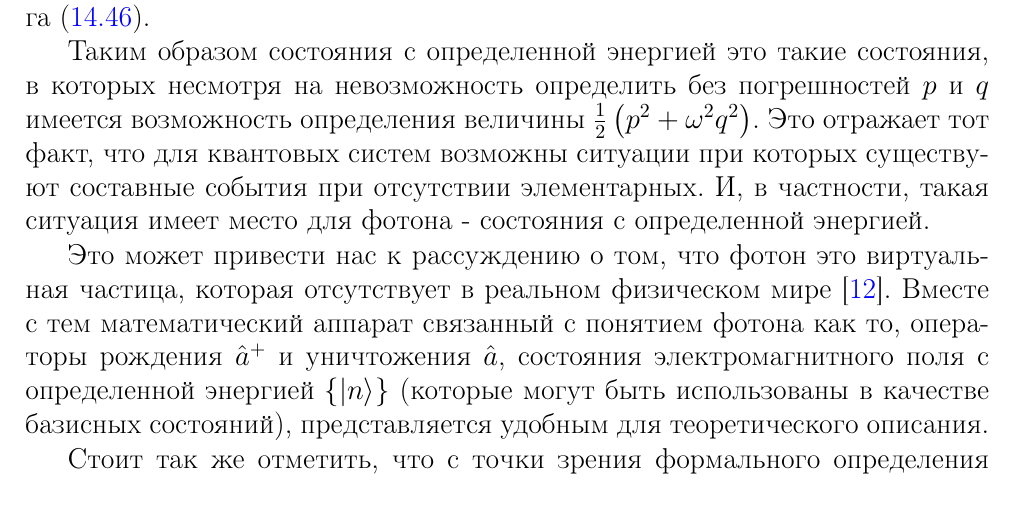
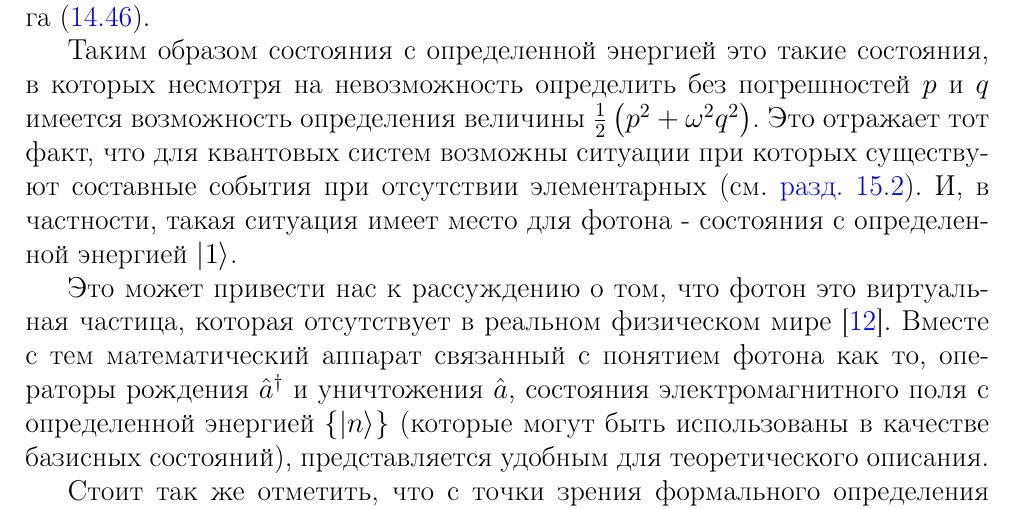
Before and after one commit to ivanmurashko/lectures, a LaTeX thesis (qo/main.tex, which reads preamble.tex, qo/part1/quantel/defemf.tex): part of page 35 of 389, cut so that both start at the same text. Compiled offline with pdfLaTeX; a missing bibliography style is replaced by a similar one.

Commit message:
physics packages was added

```diff
--- a/preamble.tex
+++ b/preamble.tex
@@ -15,6 +15,7 @@
 \usepackage{algorithm}
 \usepackage{algorithmic}
 \usepackage{imakeidx}
+\usepackage{physics}
 
 \usepackage{ifpdf}
 \ifpdf
--- a/qo/part1/quantel/defemf.tex
+++ b/qo/part1/quantel/defemf.tex
@@ -346,13 +346,14 @@ C_n = \left< n \right.\left| \psi \right>, \quad
   \omega^2q^2\right)
   \). Это отражает тот факт, что для квантовых систем возможны
   ситуации при которых существуют составные события при отсутствии
-  элементарных. И, в частности, такая ситуация имеет место для фотона
-  - состояния с определенной энергией.
+  элементарных (см. \autoref{sec:add:quantprobability}).
+  И, в частности, такая ситуация имеет место для фотона
+  - состояния с определенной энергией $\ket{1}$.
 
   Это может привести нас к рассуждению о том, что фотон это
   виртуальная частица, которая отсутствует в реальном физическом мире
   \cite{Lamb1995}.\index{фотон} Вместе с тем математический аппарат связанный с
-  понятием фотона как то, операторы рождения $\hat{a}^{+}$ и
+  понятием фотона как то, операторы рождения $\hat{a}^\dag$ и
   уничтожения $\hat{a}$, состояния электромагнитного поля с
   определенной энергией $\{\left|n\right>\}$ (которые могут быть
   использованы в качестве базисных состояний), представляется удобным
```
Also changed, not shown: qo/add/probability/quantum.tex (+1 -1 lines), pdfs/crypto.pdf, pdfs/crypto_present/lecture1.pdf, pdfs/no.pdf, 1 other file.
